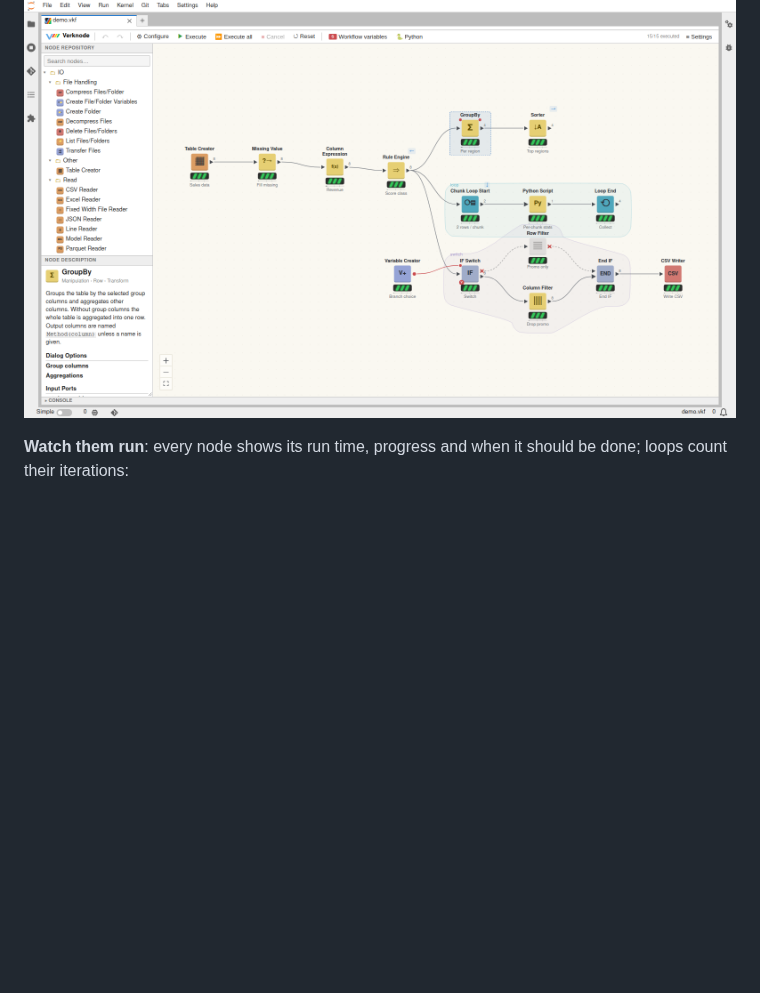
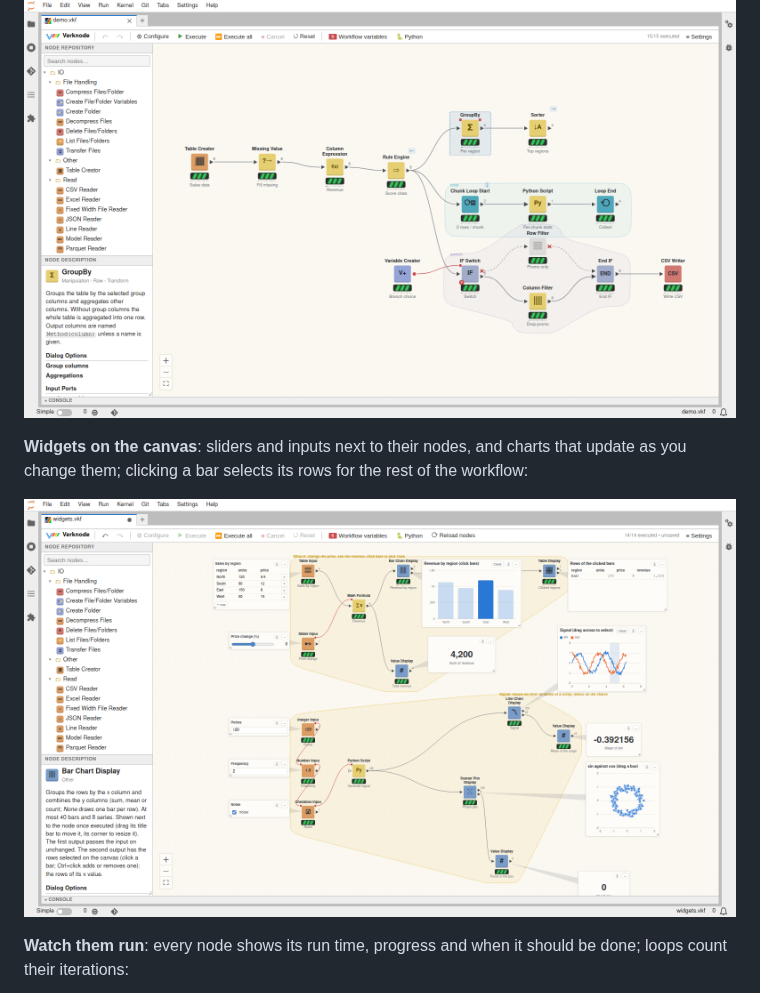
Before and after one commit to verknode-project/verknode, a Markdown page: README.md, the part around one of its changes. Drawn GitHub-style; blank space fills up the shorter version.

```diff
--- a/README.md
+++ b/README.md
@@ -56,6 +61,12 @@ and everything stays scriptable from Python.
 groups outlined on the canvas:
 
 ![The workflow editor with the node repository and a workflow with a loop and an IF switch](docs/images/editor-v3.png)
+
+**Widgets on the canvas**: sliders and inputs next to their nodes, and
+charts that update as you change them; clicking a bar selects its rows for
+the rest of the workflow:
+
+![Canvas widgets: a what-if with a price slider and a bar chart you can click, and a signal generator driven by number inputs](docs/images/widgets-v3.png)
 
 **Watch them run**: every node shows its run time, progress and when it
 should be done; loops count their iterations:
```
Also changed, not shown: other parts of README.md (+8 -3 lines), docs/python-api.md (+45 -0 lines), docs/images/hero-v4.png (added), 6 other files.
